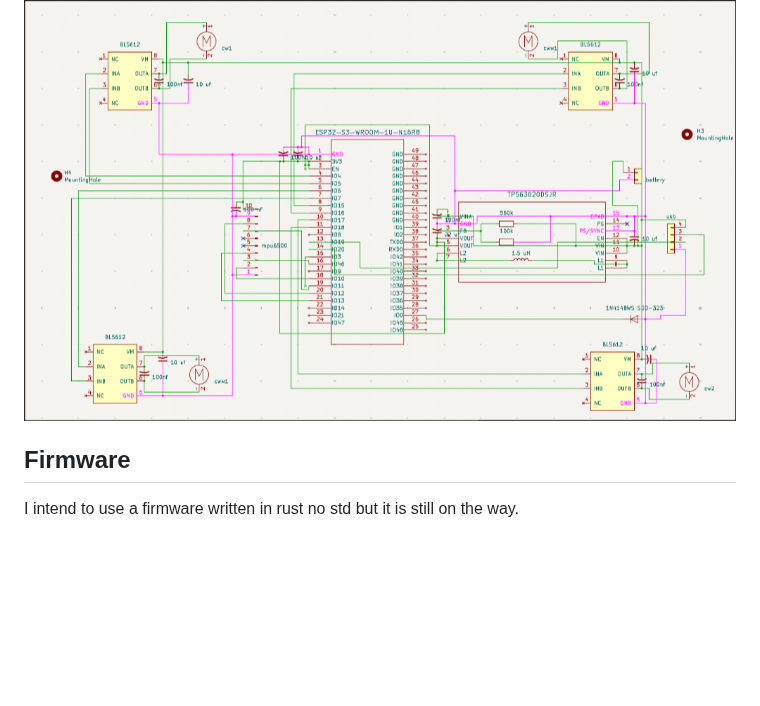
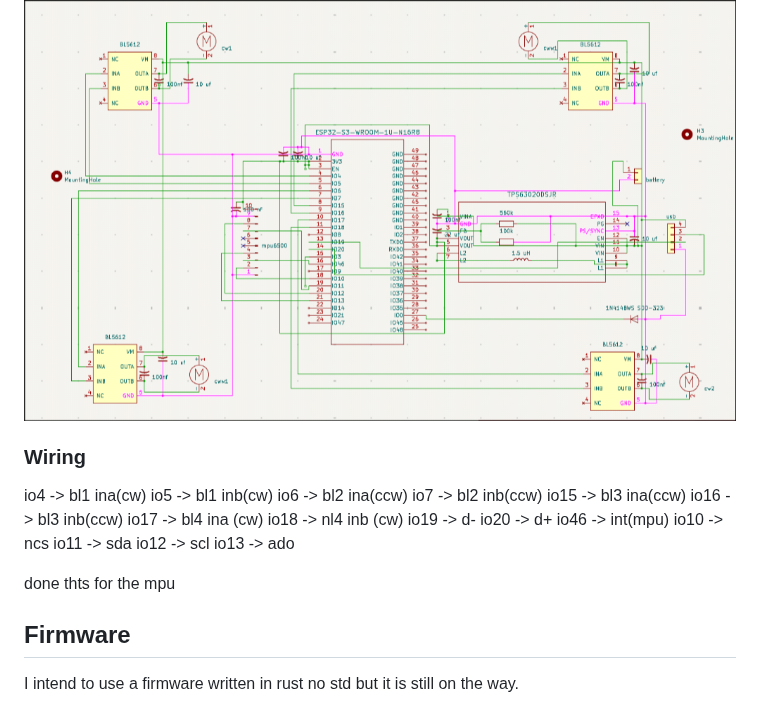
Before and after one commit to Erox-02/Luxion, a Markdown page: README.md, the part around the change. Drawn GitHub-style; blank space fills up the shorter version.

Commit message:
minor work

```diff
--- a/README.md
+++ b/README.md
@@ -33,6 +33,26 @@ also pics here :
 ### Schematic
 
 ![schematic](assets/sch_v4.png)
+
+### Wiring
+
+io4 -> bl1 ina(cw)
+io5 -> bl1 inb(cw)
+io6 -> bl2 ina(ccw)
+io7 -> bl2 inb(ccw)
+io15 -> bl3 ina(ccw)
+io16 -> bl3 inb(ccw)
+io17 -> bl4 ina (cw)
+io18 -> nl4 inb (cw)
+io19 -> d-
+io20 -> d+
+io46 -> int(mpu)
+io10 -> ncs
+io11 -> sda
+io12 -> scl
+io13 -> ado
+
+done thts for the mpu
 
 ## Firmware
 
```
Also changed, not shown: JOURNAL.md (+10 -0 lines), assets/strapping_err.png (added).
